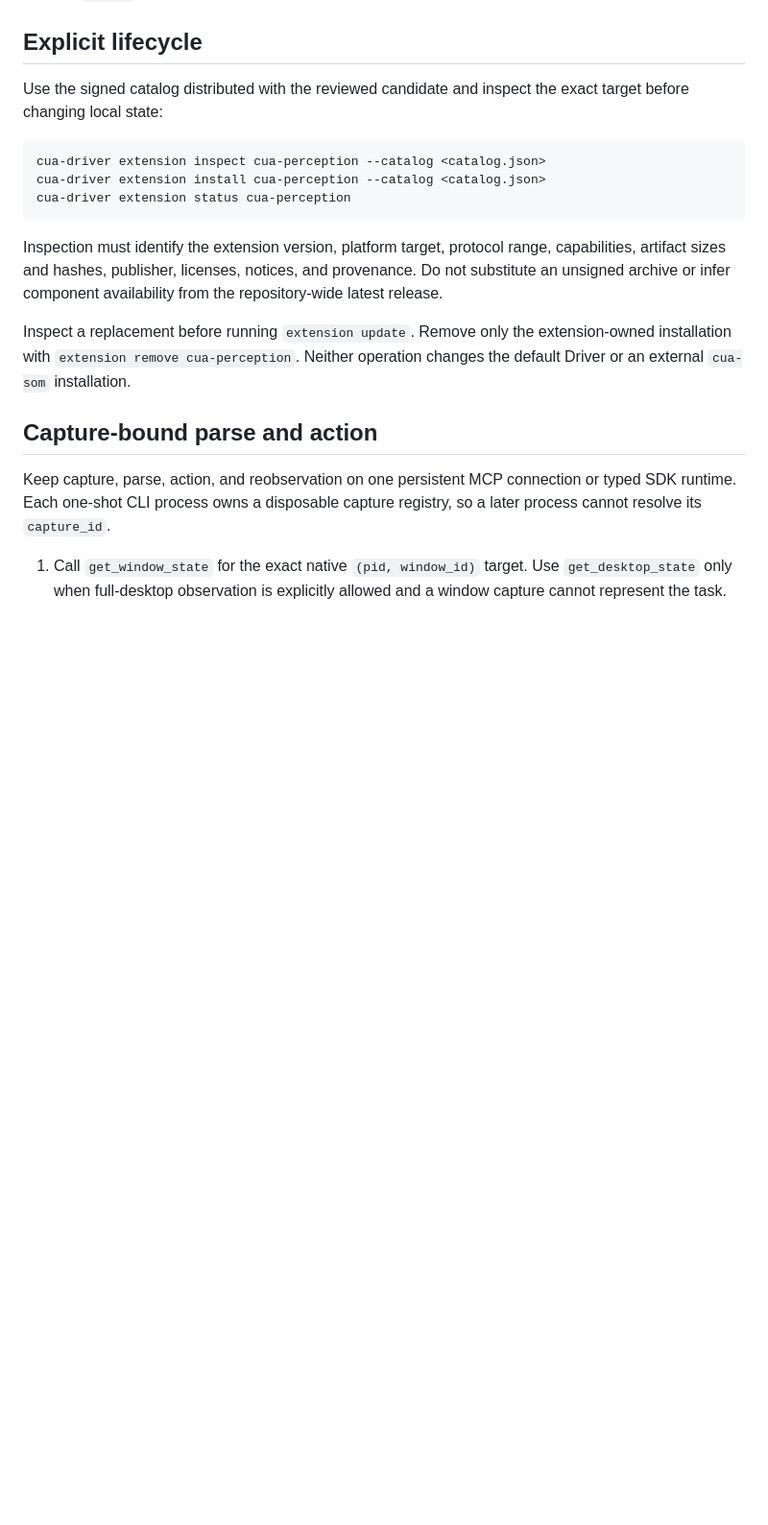
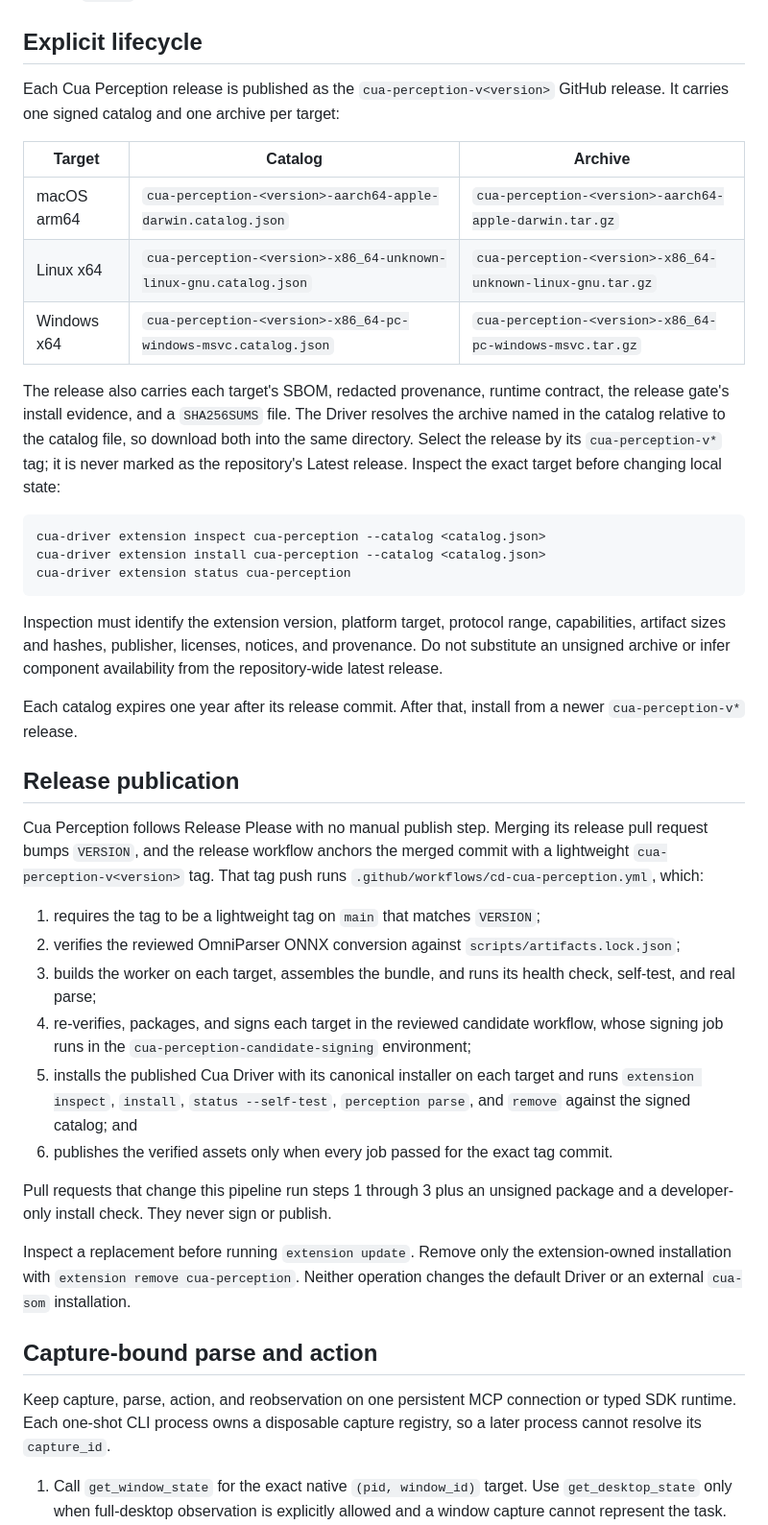
Before and after one commit to goat-si/cua-driver, a Markdown page: docs/perception-extension.md, the part around the change. Shown at 96% size. Rendered like a GitHub page; blank space fills up the shorter version.

Commit message:
ci(cua-perception): publish releases from the Release Please tag (#4174)
* ci(cua-perception): publish releases from the Release Please tag

A cua-perception-v* tag push now builds the release input on macOS arm64,
Linux x64, and Windows x64, passes it to the reviewed candidate workflow for
verification, packaging, and signing, installs every signed catalog with the
published Cua Driver, and publishes the verified assets as the tag's GitHub
release (never Latest). Nothing is dispatched to publish; pull requests that
change the pipeline run an unsigned dry run instead.

Refs #4173

Co-Authored-By: Claude Opus 5.5 (1M context) <noreply@anthropic.com>

* ci(cua-perception): read the reviewed model from its draft release

GitHub lists draft release assets only to tokens with push access, so the
read-only token got HTTP 403. Scope contents: write to the job that only
downloads and hashes that asset.

Refs #4173

Co-Authored-By: Claude Opus 5.5 (1M context) <noreply@anthropic.com>

* ci(cua-perception): retrigger pull request checks

Co-Authored-By: Claude Opus 5.5 (1M context) <noreply@anthropic.com>

* ci(cua-perception): judge the Windows Driver install by the installed binary

install.ps1 can leave a nonzero $LASTEXITCODE from an optional probe, which
failed the step after a successful install. Verify the installed binary's
--version and end the step explicitly.

Refs #4173

Co-Authored-By: Claude Opus 5.5 (1M context) <noreply@anthropic.com>

---------

Co-authored-by: Claude Opus 5.5 (1M context) <noreply@anthropic.com>

````diff
--- a/docs/perception-extension.md
+++ b/docs/perception-extension.md
@@ -68,8 +68,21 @@ diagnostic context and must not be parsed as a stable field.
 
 ## Explicit lifecycle
 
-Use the signed catalog distributed with the reviewed candidate and inspect the
-exact target before changing local state:
+Each Cua Perception release is published as the `cua-perception-v<version>`
+GitHub release. It carries one signed catalog and one archive per target:
+
+| Target | Catalog | Archive |
+| --- | --- | --- |
+| macOS arm64 | `cua-perception-<version>-aarch64-apple-darwin.catalog.json` | `cua-perception-<version>-aarch64-apple-darwin.tar.gz` |
+| Linux x64 | `cua-perception-<version>-x86_64-unknown-linux-gnu.catalog.json` | `cua-perception-<version>-x86_64-unknown-linux-gnu.tar.gz` |
+| Windows x64 | `cua-perception-<version>-x86_64-pc-windows-msvc.catalog.json` | `cua-perception-<version>-x86_64-pc-windows-msvc.tar.gz` |
+
+The release also carries each target's SBOM, redacted provenance, runtime
+contract, the release gate's install evidence, and a `SHA256SUMS` file. The
+Driver resolves the archive named in the catalog relative to the catalog file,
+so download both into the same directory. Select the release by its
+`cua-perception-v*` tag; it is never marked as the repository's Latest release.
+Inspect the exact target before changing local state:
 
 ```bash
 cua-driver extension inspect cua-perception --catalog <catalog.json>
@@ -81,6 +94,33 @@ Inspection must identify the extension version, platform target, protocol
 range, capabilities, artifact sizes and hashes, publisher, licenses, notices,
 and provenance. Do not substitute an unsigned archive or infer component
 availability from the repository-wide latest release.
+
+Each catalog expires one year after its release commit. After that, install
+from a newer `cua-perception-v*` release.
+
+## Release publication
+
+Cua Perception follows Release Please with no manual publish step. Merging its
+release pull request bumps `VERSION`, and the release workflow anchors the
+merged commit with a lightweight `cua-perception-v<version>` tag. That tag push
+runs `.github/workflows/cd-cua-perception.yml`, which:
+
+1. requires the tag to be a lightweight tag on `main` that matches `VERSION`;
+2. verifies the reviewed OmniParser ONNX conversion against
+   `scripts/artifacts.lock.json`;
+3. builds the worker on each target, assembles the bundle, and runs its health
+   check, self-test, and real parse;
+4. re-verifies, packages, and signs each target in the reviewed candidate
+   workflow, whose signing job runs in the `cua-perception-candidate-signing`
+   environment;
+5. installs the published Cua Driver with its canonical installer on each
+   target and runs `extension inspect`, `install`, `status --self-test`,
+   `perception parse`, and `remove` against the signed catalog; and
+6. publishes the verified assets only when every job passed for the exact tag
+   commit.
+
+Pull requests that change this pipeline run steps 1 through 3 plus an unsigned
+package and a developer-only install check. They never sign or publish.
 
 Inspect a replacement before running `extension update`. Remove only the
 extension-owned installation with `extension remove cua-perception`. Neither
````
